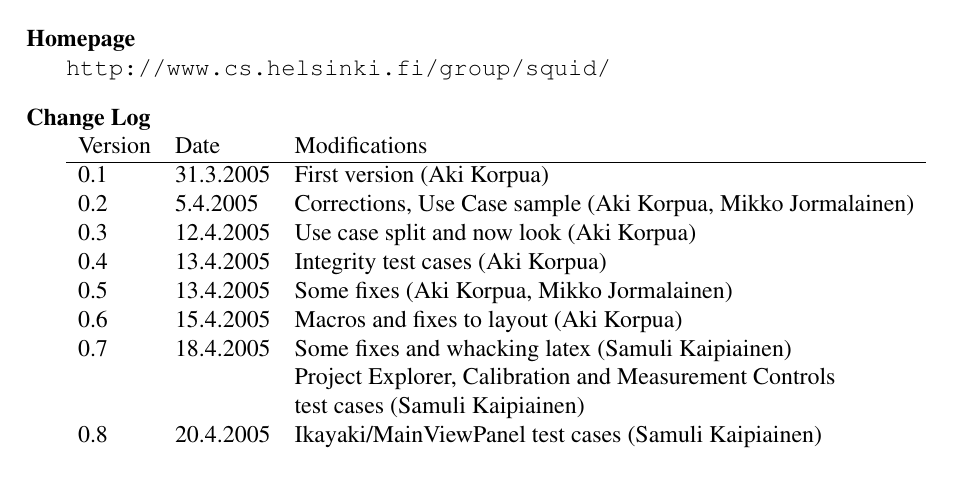
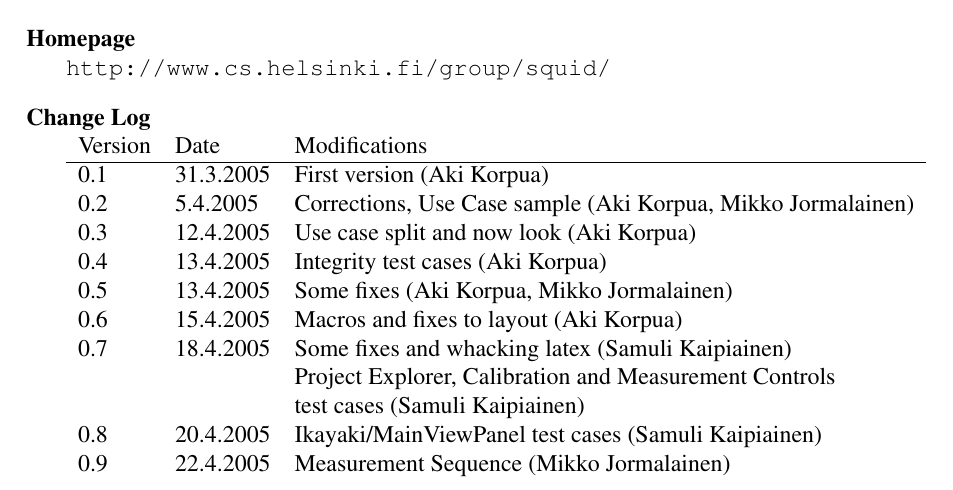
Before and after one commit to luontola/ikayaki, a LaTeX document (docs/latex/testaus/dokumentti.tex, which reads docs/latex/testaus/versio.tex): part of page 2 of 19, cut so that both start at the same text. Compiled offline with pdfLaTeX.

Commit message:
*** empty log message ***

```diff
--- a/docs/latex/testaus/versio.tex
+++ b/docs/latex/testaus/versio.tex
@@ -8,3 +8,4 @@
 		 && Project Explorer, Calibration and Measurement Controls \\
 		 && test cases (Samuli Kaipiainen) \\
 0.8  &  20.4.2005 & Ikayaki/MainViewPanel test cases (Samuli Kaipiainen) \\
+0.9  &  22.4.2005 & Measurement Sequence (Mikko Jormalainen) \\
```
